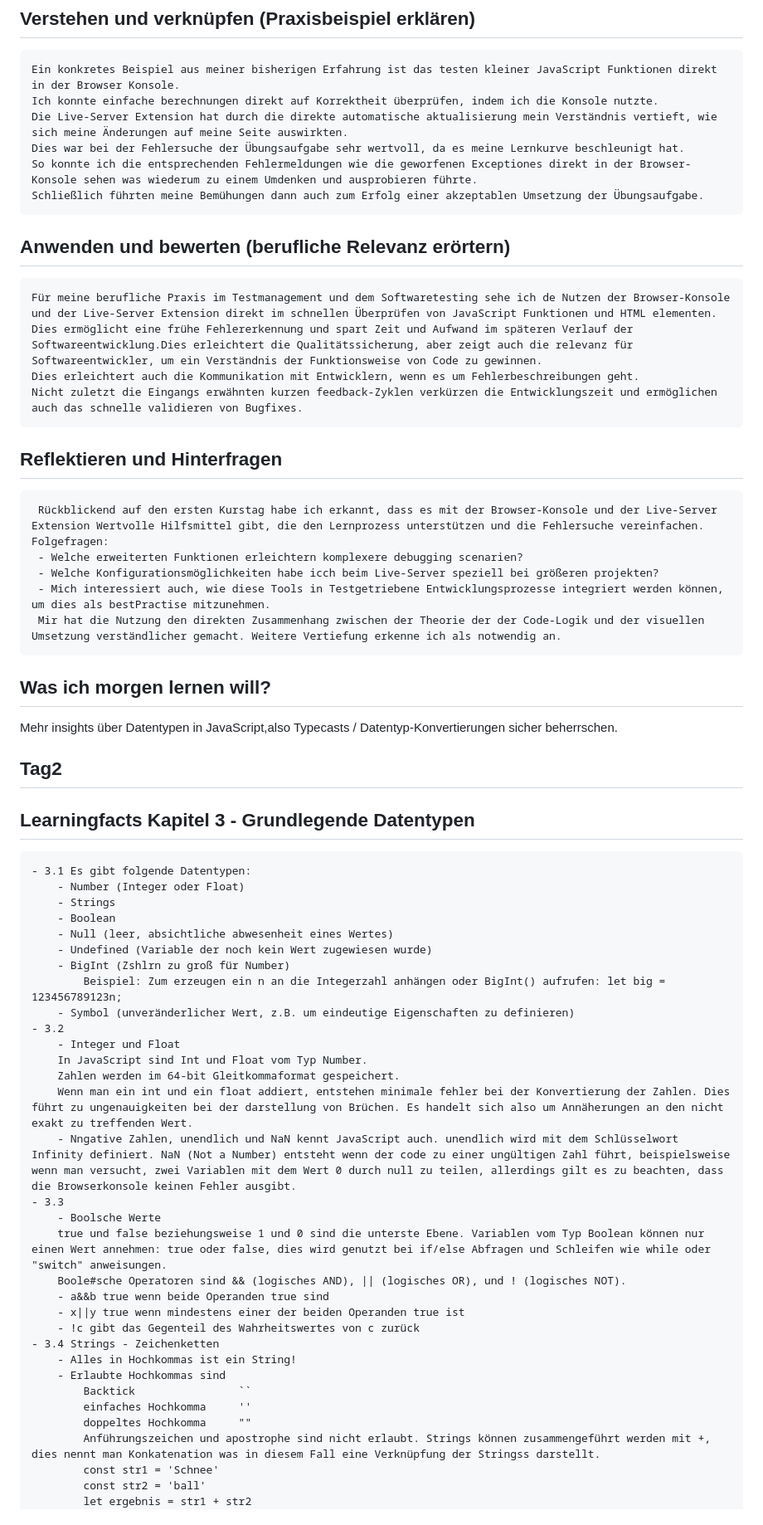
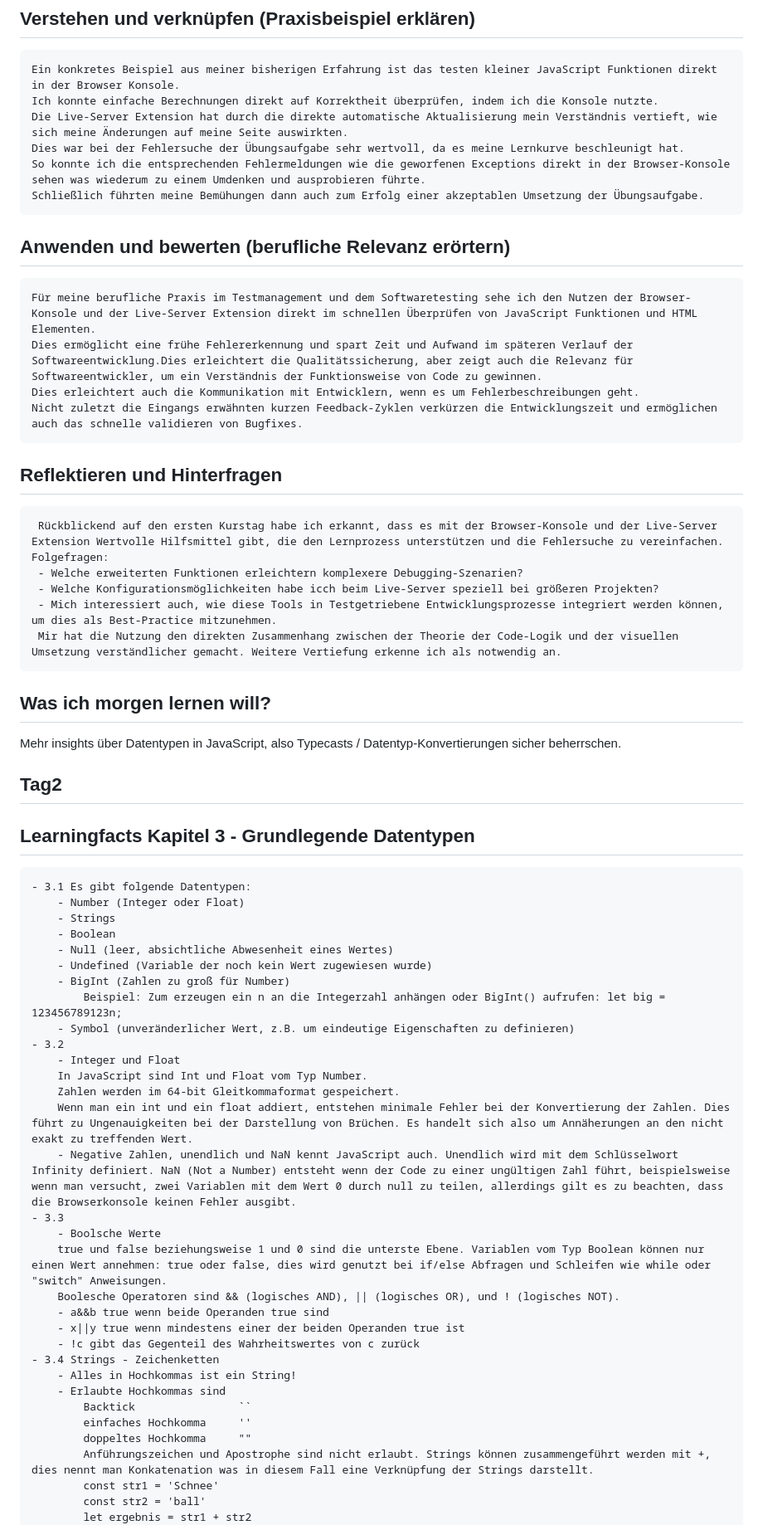
Before and after one commit to matthiaskahlert/learning-journey, a Markdown page: javascript/notes/week1.md, the part around the change printed below. Shown: that part at 83% size. GitHub-like rendering.

```diff
--- a/javascript/notes/week1.md
+++ b/javascript/notes/week1.md
@@ -81,25 +81,25 @@ Die Browser-Konsole ist Teil der Entwicklungswerkzeuge für die Webentwicklung u
 ## Verstehen und verknüpfen (Praxisbeispiel erklären)
     Ein konkretes Beispiel aus meiner bisherigen Erfahrung ist das testen kleiner JavaScript Funktionen direkt in der Browser Konsole.
-    Ich konnte einfache berechnungen direkt auf Korrektheit überprüfen, indem ich die Konsole nutzte.
-    Die Live-Server Extension hat durch die direkte automatische aktualisierung mein Verständnis vertieft, wie sich meine Änderungen auf meine Seite auswirkten.
+    Ich konnte einfache Berechnungen direkt auf Korrektheit überprüfen, indem ich die Konsole nutzte.
+    Die Live-Server Extension hat durch die direkte automatische Aktualisierung mein Verständnis vertieft, wie sich meine Änderungen auf meine Seite auswirkten.
     Dies war bei der Fehlersuche der Übungsaufgabe sehr wertvoll, da es meine Lernkurve beschleunigt hat.
-    So konnte ich die entsprechenden Fehlermeldungen wie die geworfenen Exceptiones direkt in der Browser-Konsole sehen was wiederum zu einem Umdenken und ausprobieren führte.
+    So konnte ich die entsprechenden Fehlermeldungen wie die geworfenen Exceptions direkt in der Browser-Konsole sehen was wiederum zu einem Umdenken und ausprobieren führte.
     Schließlich führten meine Bemühungen dann auch zum Erfolg einer akzeptablen Umsetzung der Übungsaufgabe.
 ## Anwenden und bewerten (berufliche Relevanz erörtern)
-    Für meine berufliche Praxis im Testmanagement und dem Softwaretesting sehe ich de Nutzen der Browser-Konsole und der Live-Server Extension direkt im schnellen Überprüfen von JavaScript Funktionen und HTML elementen.
-    Dies ermöglicht eine frühe Fehlererkennung und spart Zeit und Aufwand im späteren Verlauf der Softwareentwicklung.Dies erleichtert die Qualitätssicherung, aber zeigt auch die relevanz für Softwareentwickler, um ein Verständnis der Funktionsweise von Code zu gewinnen.
+    Für meine berufliche Praxis im Testmanagement und dem Softwaretesting sehe ich den Nutzen der Browser-Konsole und der Live-Server Extension direkt im schnellen Überprüfen von JavaScript Funktionen und HTML Elementen.
+    Dies ermöglicht eine frühe Fehlererkennung und spart Zeit und Aufwand im späteren Verlauf der Softwareentwicklung.Dies erleichtert die Qualitätssicherung, aber zeigt auch die Relevanz für Softwareentwickler, um ein Verständnis der Funktionsweise von Code zu gewinnen.
     Dies erleichtert auch die Kommunikation mit Entwicklern, wenn es um Fehlerbeschreibungen geht.
-    Nicht zuletzt die Eingangs erwähnten kurzen feedback-Zyklen verkürzen die Entwicklungszeit und ermöglichen auch das schnelle validieren von Bugfixes.
+    Nicht zuletzt die Eingangs erwähnten kurzen Feedback-Zyklen verkürzen die Entwicklungszeit und ermöglichen auch das schnelle validieren von Bugfixes.
 ## Reflektieren und Hinterfragen
-     Rückblickend auf den ersten Kurstag habe ich erkannt, dass es mit der Browser-Konsole und der Live-Server Extension Wertvolle Hilfsmittel gibt, die den Lernprozess unterstützen und die Fehlersuche vereinfachen.
+     Rückblickend auf den ersten Kurstag habe ich erkannt, dass es mit der Browser-Konsole und der Live-Server Extension Wertvolle Hilfsmittel gibt, die den Lernprozess unterstützen und die Fehlersuche zu vereinfachen.
     Folgefragen:
-     - Welche erweiterten Funktionen erleichtern komplexere debugging scenarien?
-     - Welche Konfigurationsmöglichkeiten habe icch beim Live-Server speziell bei größeren projekten?
-     - Mich interessiert auch, wie diese Tools in Testgetriebene Entwicklungsprozesse integriert werden können, um dies als bestPractise mitzunehmen.
-     Mir hat die Nutzung den direkten Zusammenhang zwischen der Theorie der der Code-Logik und der visuellen Umsetzung verständlicher gemacht. Weitere Vertiefung erkenne ich als notwendig an.
+     - Welche erweiterten Funktionen erleichtern komplexere Debugging-Szenarien?
+     - Welche Konfigurationsmöglichkeiten habe icch beim Live-Server speziell bei größeren Projekten?
+     - Mich interessiert auch, wie diese Tools in Testgetriebene Entwicklungsprozesse integriert werden können, um dies als Best-Practice mitzunehmen.
+     Mir hat die Nutzung den direkten Zusammenhang zwischen der Theorie der Code-Logik und der visuellen Umsetzung verständlicher gemacht. Weitere Vertiefung erkenne ich als notwendig an.
 
 ## Was ich morgen lernen will?
-Mehr insights über Datentypen in JavaScript,also Typecasts / Datentyp-Konvertierungen sicher beherrschen.
+Mehr insights über Datentypen in JavaScript, also Typecasts / Datentyp-Konvertierungen sicher beherrschen.
 
 ## Tag2
 
@@ -108,21 +108,21 @@ Mehr insights über Datentypen in JavaScript,also Typecasts / Datentyp-Konvertie
         - Number (Integer oder Float)
         - Strings
         - Boolean
-        - Null (leer, absichtliche abwesenheit eines Wertes)
+        - Null (leer, absichtliche Abwesenheit eines Wertes)
         - Undefined (Variable der noch kein Wert zugewiesen wurde)
-        - BigInt (Zshlrn zu groß für Number)
+        - BigInt (Zahlen zu groß für Number)
             Beispiel: Zum erzeugen ein n an die Integerzahl anhängen oder BigInt() aufrufen: let big = 123456789123n;
         - Symbol (unveränderlicher Wert, z.B. um eindeutige Eigenschaften zu definieren)
     - 3.2
         - Integer und Float
         In JavaScript sind Int und Float vom Typ Number.
         Zahlen werden im 64-bit Gleitkommaformat gespeichert.
-        Wenn man ein int und ein float addiert, entstehen minimale fehler bei der Konvertierung der Zahlen. Dies führt zu ungenauigkeiten bei der darstellung von Brüchen. Es handelt sich also um Annäherungen an den nicht exakt zu treffenden Wert.
-        - Nngative Zahlen, unendlich und NaN kennt JavaScript auch. unendlich wird mit dem Schlüsselwort Infinity definiert. NaN (Not a Number) entsteht wenn der code zu einer ungültigen Zahl führt, beispielsweise wenn man versucht, zwei Variablen mit dem Wert 0 durch null zu teilen, allerdings gilt es zu beachten, dass die Browserkonsole keinen Fehler ausgibt.
+        Wenn man ein int und ein float addiert, entstehen minimale Fehler bei der Konvertierung der Zahlen. Dies führt zu Ungenauigkeiten bei der Darstellung von Brüchen. Es handelt sich also um Annäherungen an den nicht exakt zu treffenden Wert.
+        - Negative Zahlen, unendlich und NaN kennt JavaScript auch. Unendlich wird mit dem Schlüsselwort Infinity definiert. NaN (Not a Number) entsteht wenn der Code zu einer ungültigen Zahl führt, beispielsweise wenn man versucht, zwei Variablen mit dem Wert 0 durch null zu teilen, allerdings gilt es zu beachten, dass die Browserkonsole keinen Fehler ausgibt.
     - 3.3
         - Boolsche Werte
-        true und false beziehungsweise 1 und 0 sind die unterste Ebene. Variablen vom Typ Boolean können nur einen Wert annehmen: true oder false, dies wird genutzt bei if/else Abfragen und Schleifen wie while oder "switch" anweisungen.
-        Boole#sche Operatoren sind && (logisches AND), || (logisches OR), und ! (logisches NOT).
+        true und false beziehungsweise 1 und 0 sind die unterste Ebene. Variablen vom Typ Boolean können nur einen Wert annehmen: true oder false, dies wird genutzt bei if/else Abfragen und Schleifen wie while oder "switch" Anweisungen.
+        Boolesche Operatoren sind && (logisches AND), || (logisches OR), und ! (logisches NOT).
         - a&&b true wenn beide Operanden true sind
         - x||y true wenn mindestens einer der beiden Operanden true ist
         - !c gibt das Gegenteil des Wahrheitswertes von c zurück
@@ -132,7 +132,7 @@ Mehr insights über Datentypen in JavaScript,also Typecasts / Datentyp-Konvertie
             Backtick                ``
             einfaches Hochkomma     ''
             doppeltes Hochkomma     ""
-            Anführungszeichen und apostrophe sind nicht erlaubt. Strings können zusammengeführt werden mit +, dies nennt man Konkatenation was in diesem Fall eine Verknüpfung der Stringss darstellt.
+            Anführungszeichen und Apostrophe sind nicht erlaubt. Strings können zusammengeführt werden mit +, dies nennt man Konkatenation was in diesem Fall eine Verknüpfung der Strings darstellt.
             const str1 = 'Schnee'
             const str2 = 'ball'
             let ergebnis = str1 + str2
```
Also changed, not shown: other parts of javascript/notes/week1.md (+48 -48 lines).
